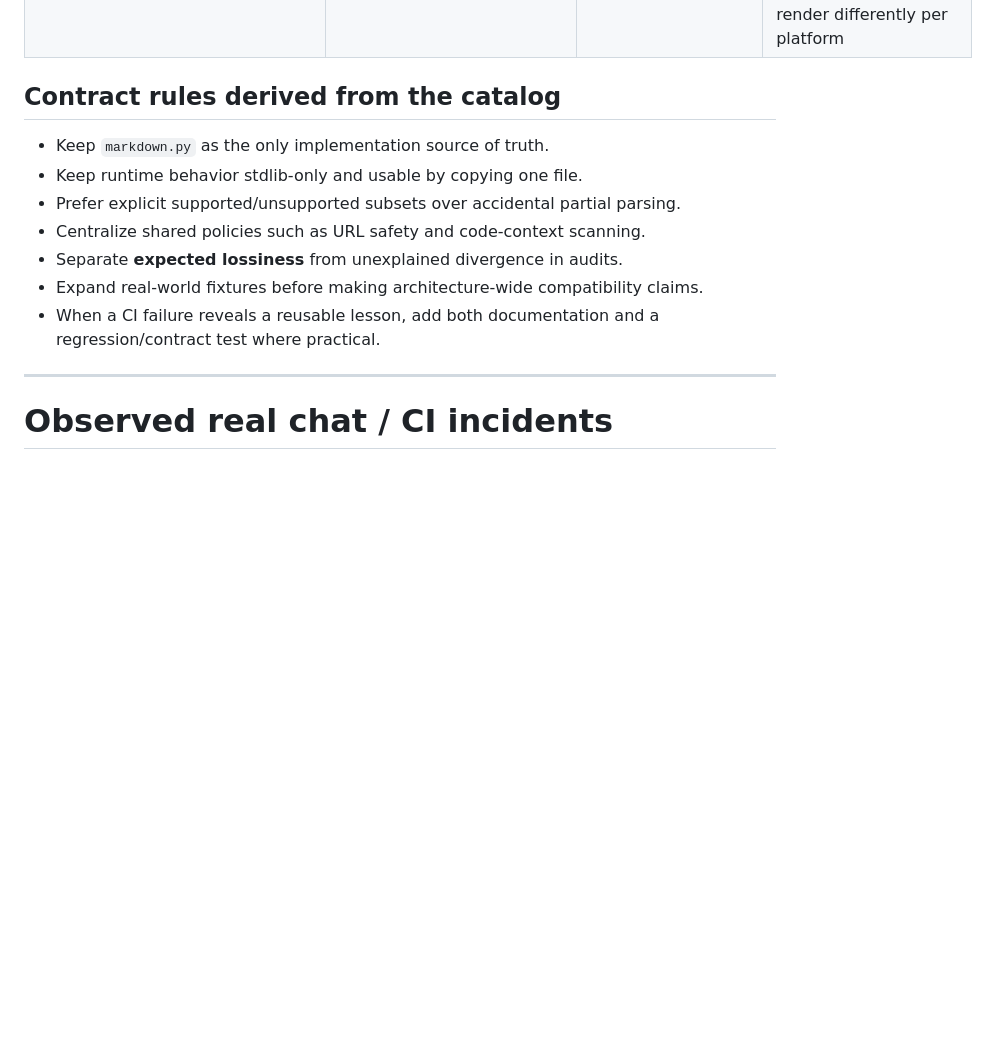
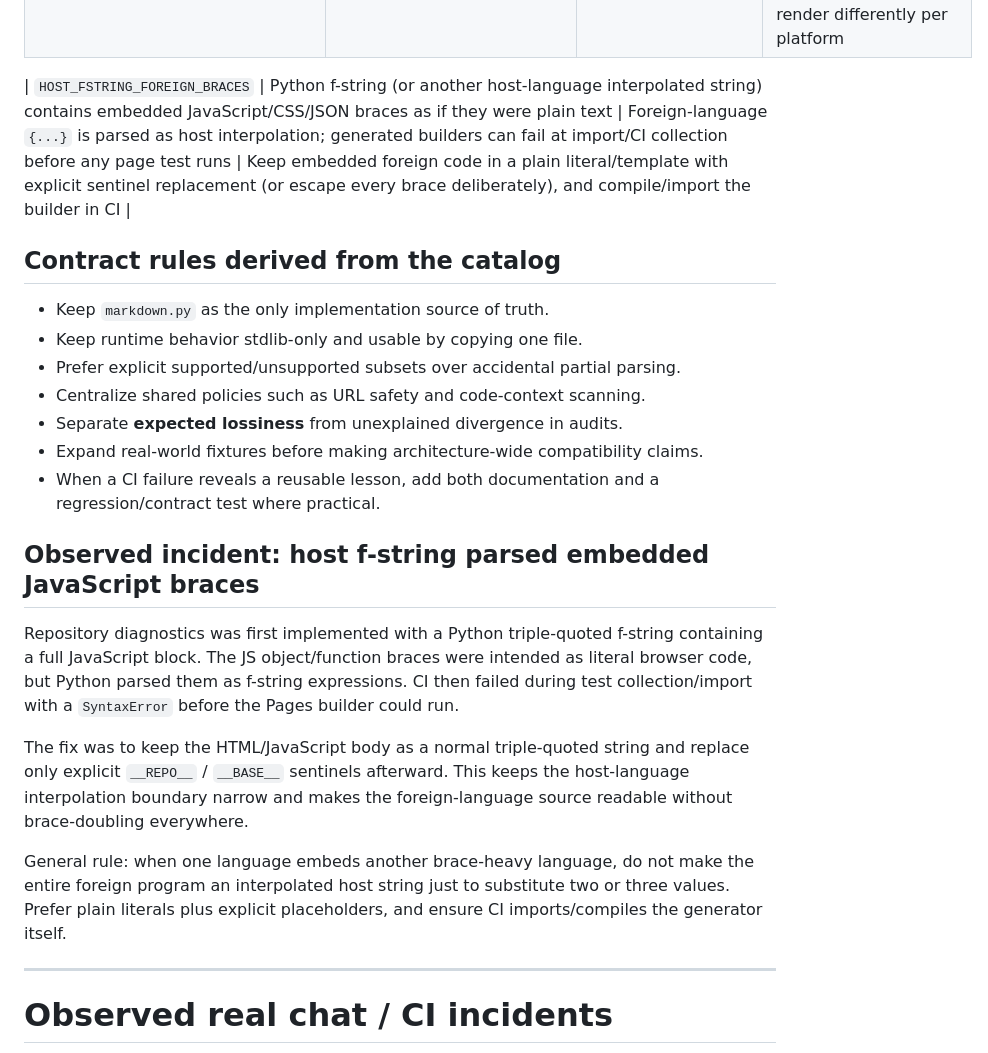
Before and after one commit to myon-bioinformatics/markdown, a Markdown page: docs/antipatterns.md, the part around the change. Rendered like a GitHub page; blank space fills up the shorter version.

Commit message:
docs(antipatterns): record host f-string foreign-brace failure

```diff
--- a/docs/antipatterns.md
+++ b/docs/antipatterns.md
@@ -39,6 +39,8 @@ behavior only in a PR comment or commit message.
 | `STANDARD_DOM_ASSUMPTION` | Tests assume rendered Markdown always becomes conventional HTML such as `<pre><code>` | Real products may mount editors/components instead | Inspect the actual product DOM before choosing selectors |
 | `FORGEABLE_INBAND_PLACEHOLDER` | A converter stashes spans behind in-band markers (private-use or control characters) without escaping those same characters in the input | Input that already contains the marker is read as a placeholder, so text silently disappears or is swapped, and pattern-based restore can loop | Escape the marker in the input first (escape-doubling), or use markers that sanitized input can never contain; test with input that forges a placeholder, and inspect such output with `repr()` because private-use glyphs render differently per platform |
 
+| `HOST_FSTRING_FOREIGN_BRACES` | Python f-string (or another host-language interpolated string) contains embedded JavaScript/CSS/JSON braces as if they were plain text | Foreign-language `{...}` is parsed as host interpolation; generated builders can fail at import/CI collection before any page test runs | Keep embedded foreign code in a plain literal/template with explicit sentinel replacement (or escape every brace deliberately), and compile/import the builder in CI |
+
 ## Contract rules derived from the catalog
 
 - Keep `markdown.py` as the only implementation source of truth.
@@ -49,6 +51,25 @@ behavior only in a PR comment or commit message.
 - Expand real-world fixtures before making architecture-wide compatibility claims.
 - When a CI failure reveals a reusable lesson, add both documentation and a
   regression/contract test where practical.
+
+
+## Observed incident: host f-string parsed embedded JavaScript braces
+
+Repository diagnostics was first implemented with a Python triple-quoted f-string
+containing a full JavaScript block. The JS object/function braces were intended
+as literal browser code, but Python parsed them as f-string expressions. CI then
+failed during test collection/import with a `SyntaxError` before the Pages
+builder could run.
+
+The fix was to keep the HTML/JavaScript body as a normal triple-quoted string and
+replace only explicit `__REPO__` / `__BASE__` sentinels afterward. This keeps
+the host-language interpolation boundary narrow and makes the foreign-language
+source readable without brace-doubling everywhere.
+
+General rule: when one language embeds another brace-heavy language, do not make
+the entire foreign program an interpolated host string just to substitute two or
+three values. Prefer plain literals plus explicit placeholders, and ensure CI
+imports/compiles the generator itself.
 
 ---
 
```
